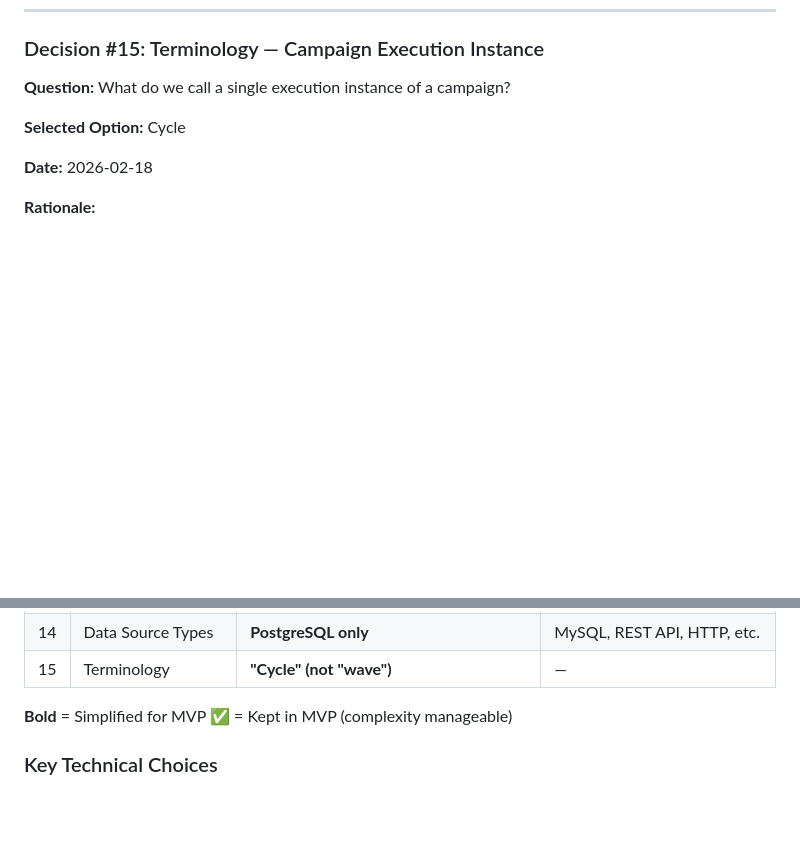
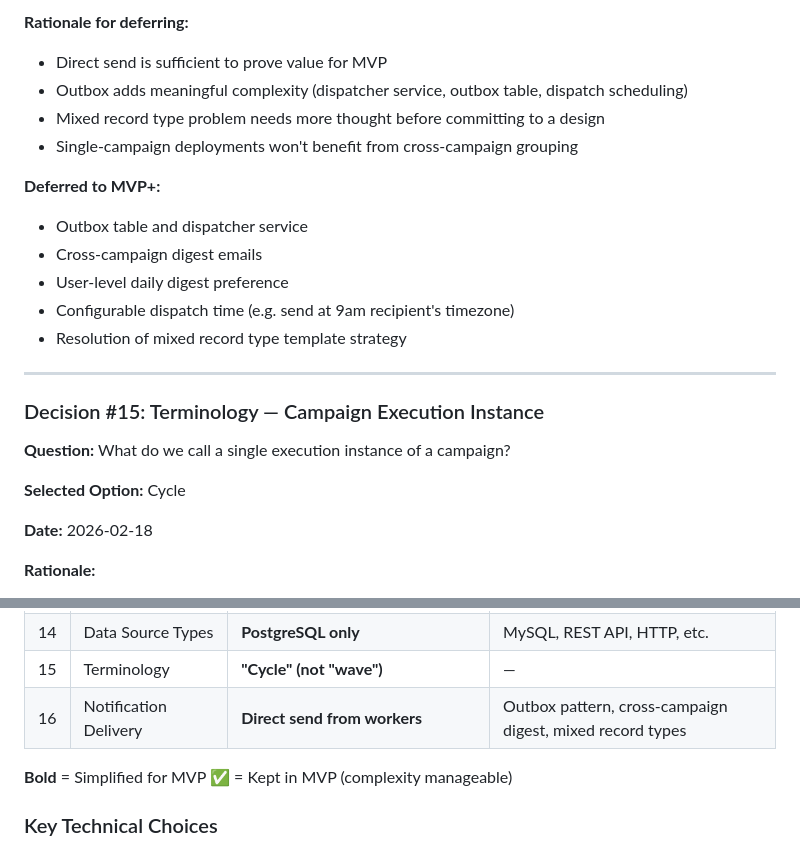
Before and after one commit to crodenas/echo, a Markdown page: docs/decisions.md, 2 parts joined by grey strips. Rendered like a GitHub page; blank space fills up the shorter version.

```diff
--- a/docs/decisions.md
+++ b/docs/decisions.md
@@ -1301,3 +1359,18 @@ class PostgreSQLDataSource:
+**Rationale for deferring:**
+- Direct send is sufficient to prove value for MVP
+- Outbox adds meaningful complexity (dispatcher service, outbox table, dispatch scheduling)
+- Mixed record type problem needs more thought before committing to a design
+- Single-campaign deployments won't benefit from cross-campaign grouping
+
+**Deferred to MVP+:**
+- Outbox table and dispatcher service
+- Cross-campaign digest emails
+- User-level daily digest preference
+- Configurable dispatch time (e.g. send at 9am recipient's timezone)
+- Resolution of mixed record type template strategy
+
+---
+
 ### Decision #15: Terminology — Campaign Execution Instance
 
 **Question:** What do we call a single execution instance of a campaign?
@@ -1342,6 +1415,7 @@ class PostgreSQLDataSource:
 | 13 | Employee Directory | **Azure REST API + `.manager`** ✅ KEEP | Advanced caching, preferences |
 | 14 | Data Source Types | **PostgreSQL only** | MySQL, REST API, HTTP, etc. |
 | 15 | Terminology | **"Cycle" (not "wave")** | — |
+| 16 | Notification Delivery | **Direct send from workers** | Outbox pattern, cross-campaign digest, mixed record types |
 
 **Bold** = Simplified for MVP
 ✅ = Kept in MVP (complexity manageable)
```
Also changed, not shown: other parts of docs/decisions.md (+58 -0 lines).
